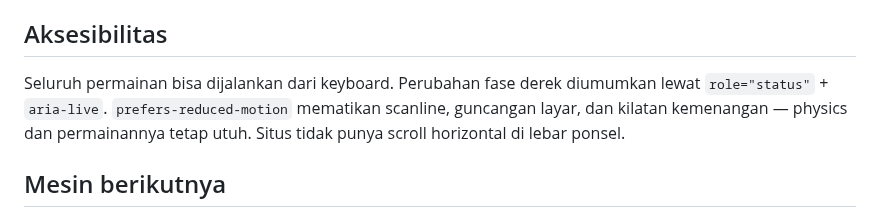
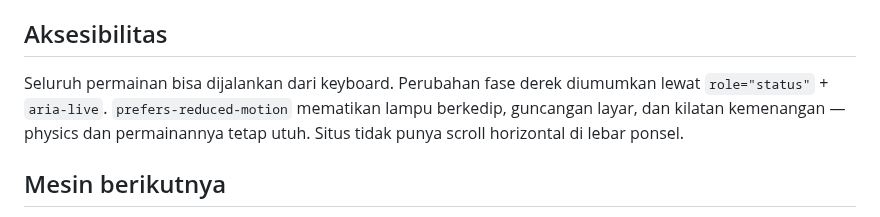
Before and after one commit to uldan20/250-movies, a Markdown page: README.md, the part around one of its changes. Rendered like a GitHub page.

```diff
--- a/README.md
+++ b/README.md
@@ -113,8 +124,9 @@ lain lewat `BASE_URL`.
 ## Aksesibilitas
 
 Seluruh permainan bisa dijalankan dari keyboard. Perubahan fase derek diumumkan
-lewat `role="status"` + `aria-live`. `prefers-reduced-motion` mematikan scanline,
-guncangan layar, dan kilatan kemenangan — physics dan permainannya tetap utuh.
+lewat `role="status"` + `aria-live`. `prefers-reduced-motion` mematikan lampu
+berkedip, guncangan layar, dan kilatan kemenangan — physics dan permainannya
+tetap utuh.
 Situs tidak punya scroll horizontal di lebar ponsel.
 
 ## Mesin berikutnya
```
Also changed, not shown: other parts of README.md (+11 -0 lines), docs/screenshot-lobby.png, docs/screenshot-mesin.png, 15 other files.
